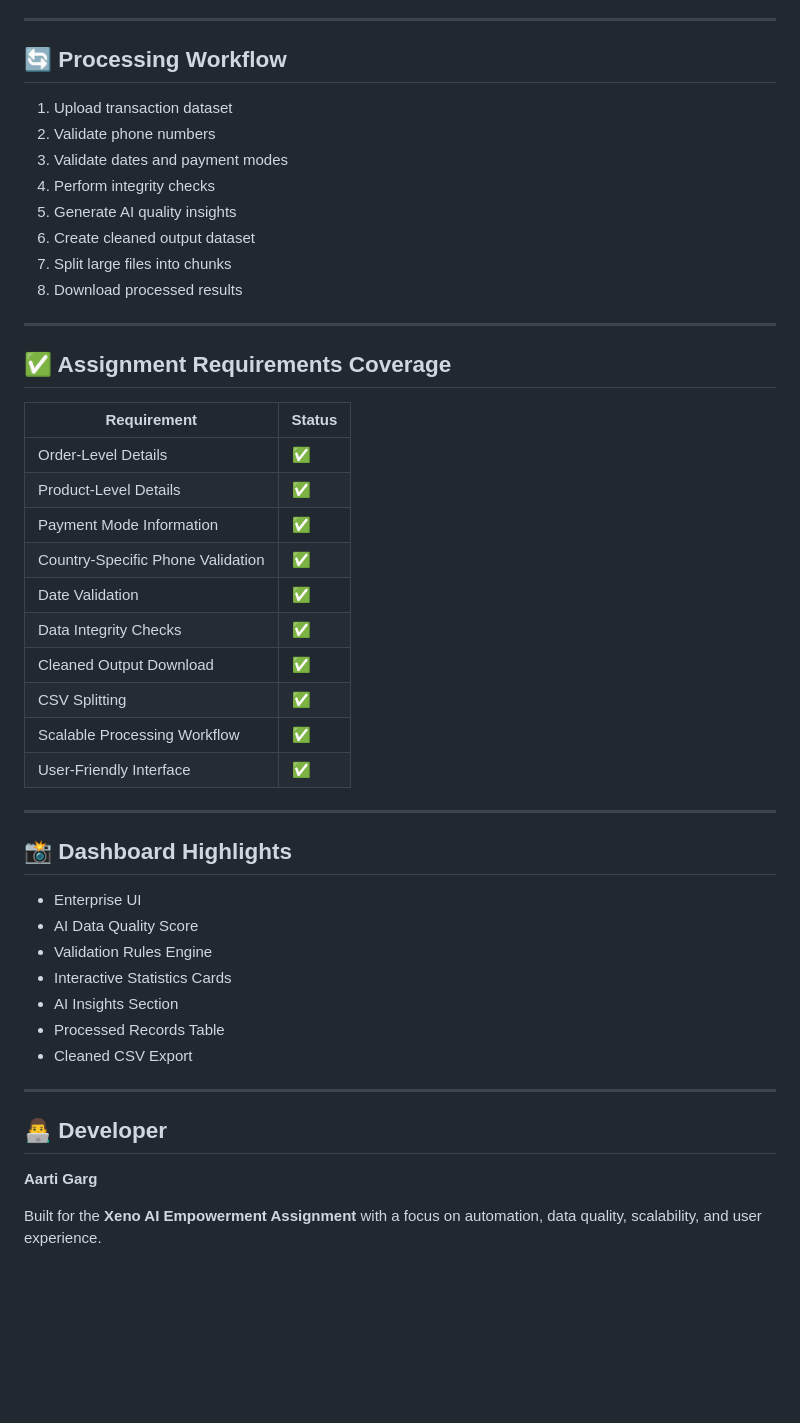
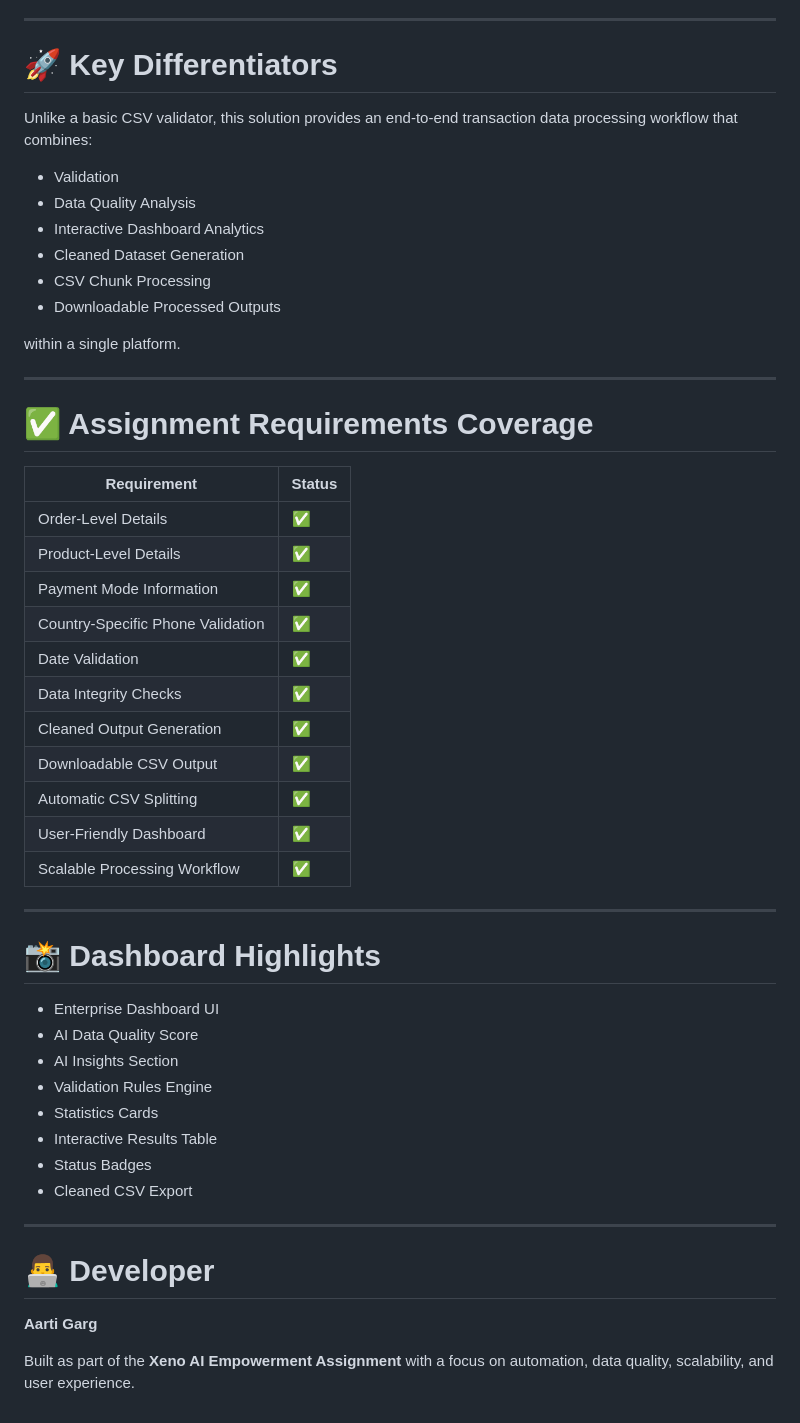
Before and after one commit to Aartigarg446/xeno-data-validator, a Markdown page: README.md, the part around one of its changes. GitHub-like rendering; blank space fills up the shorter version.

Commit message:
Refine README content for clarity and consistency
Updated README to enhance clarity and consistency in descriptions, features, and formatting.

```diff
--- a/README.md
+++ b/README.md
@@ -136,20 +168,22 @@ Downloadable Output
 
 ---
 
-## 🔄 Processing Workflow
+# 🚀 Key Differentiators
 
-1. Upload transaction dataset
-2. Validate phone numbers
-3. Validate dates and payment modes
-4. Perform integrity checks
-5. Generate AI quality insights
-6. Create cleaned output dataset
-7. Split large files into chunks
-8. Download processed results
+Unlike a basic CSV validator, this solution provides an end-to-end transaction data processing workflow that combines:
+
+* Validation
+* Data Quality Analysis
+* Interactive Dashboard Analytics
+* Cleaned Dataset Generation
+* CSV Chunk Processing
+* Downloadable Processed Outputs
+
+within a single platform.
 
 ---
 
-## ✅ Assignment Requirements Coverage
+# ✅ Assignment Requirements Coverage
 
 | Requirement                       | Status |
 | --------------------------------- | ------ |
@@ -159,27 +193,29 @@ Downloadable Output
 | Country-Specific Phone Validation | ✅      |
 | Date Validation                   | ✅      |
 | Data Integrity Checks             | ✅      |
-| Cleaned Output Download           | ✅      |
-| CSV Splitting                     | ✅      |
+| Cleaned Output Generation         | ✅      |
+| Downloadable CSV Output           | ✅      |
+| Automatic CSV Splitting           | ✅      |
+| User-Friendly Dashboard           | ✅      |
 | Scalable Processing Workflow      | ✅      |
-| User-Friendly Interface           | ✅      |
 
 ---
 
-## 📸 Dashboard Highlights
+# 📸 Dashboard Highlights
 
-* Enterprise UI
+* Enterprise Dashboard UI
 * AI Data Quality Score
+* AI Insights Section
 * Validation Rules Engine
-* Interactive Statistics Cards
-* AI Insights Section
-* Processed Records Table
+* Statistics Cards
+* Interactive Results Table
+* Status Badges
 * Cleaned CSV Export
 
 ---
 
-## 👨‍💻 Developer
+# 👨‍💻 Developer
 
 **Aarti Garg**
 
-Built for the **Xeno AI Empowerment Assignment** with a focus on automation, data quality, scalability, and user experience.
+Built as part of the **Xeno AI Empowerment Assignment** with a focus on automation, data quality, scalability, and user experience.
```
Also changed, not shown: other parts of README.md (+69 -37 lines).
